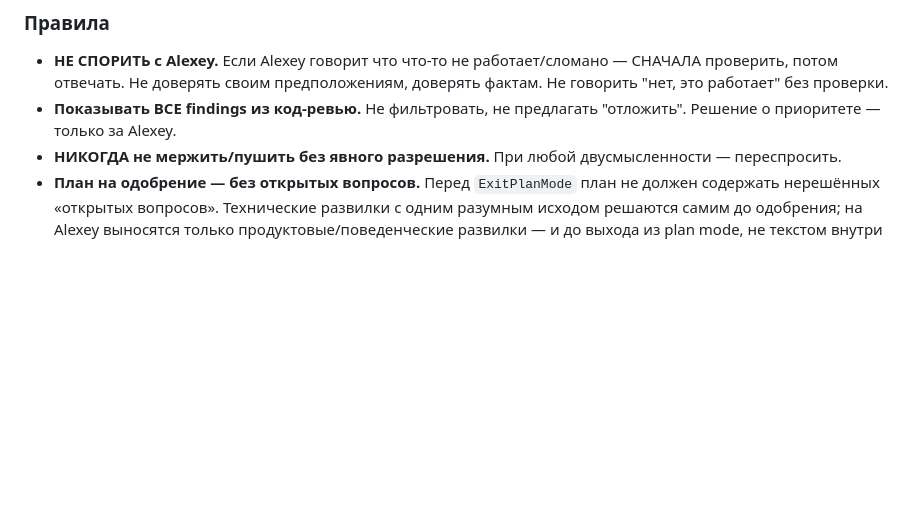
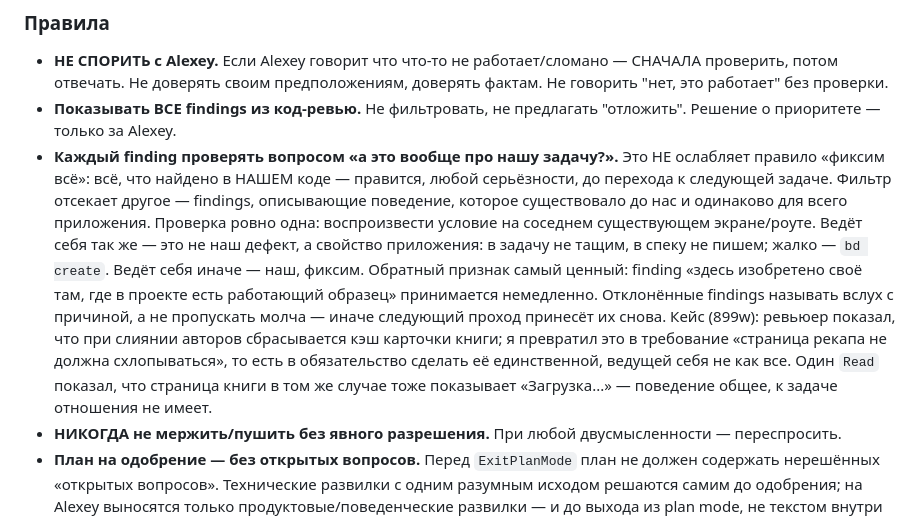
Before and after one commit to Orshanski/librarium-py, a Markdown page: CLAUDE.md, the part around the change. GitHub-like rendering; blank space fills up the shorter version.

Commit message:
docs: findings ревью проверяются на принадлежность задаче

```diff
--- a/CLAUDE.md
+++ b/CLAUDE.md
@@ -52,6 +52,7 @@ Browser → React SPA (:5173 dev) → fetch /api/* → FastAPI (:8000) → DAL
 
 - **НЕ СПОРИТЬ с Alexey.** Если Alexey говорит что что-то не работает/сломано — СНАЧАЛА проверить, потом отвечать. Не доверять своим предположениям, доверять фактам. Не говорить "нет, это работает" без проверки.
 - **Показывать ВСЕ findings из код-ревью.** Не фильтровать, не предлагать "отложить". Решение о приоритете — только за Alexey.
+- **Каждый finding проверять вопросом «а это вообще про нашу задачу?».** Это НЕ ослабляет правило «фиксим всё»: всё, что найдено в НАШЕМ коде — правится, любой серьёзности, до перехода к следующей задаче. Фильтр отсекает другое — findings, описывающие поведение, которое существовало до нас и одинаково для всего приложения. Проверка ровно одна: воспроизвести условие на соседнем существующем экране/роуте. Ведёт себя так же — это не наш дефект, а свойство приложения: в задачу не тащим, в спеку не пишем; жалко — `bd create`. Ведёт себя иначе — наш, фиксим. Обратный признак самый ценный: finding «здесь изобретено своё там, где в проекте есть работающий образец» принимается немедленно. Отклонённые findings называть вслух с причиной, а не пропускать молча — иначе следующий проход принесёт их снова. Кейс (899w): ревьюер показал, что при слиянии авторов сбрасывается кэш карточки книги; я превратил это в требование «страница рекапа не должна схлопываться», то есть в обязательство сделать её единственной, ведущей себя не как все. Один `Read` показал, что страница книги в том же случае тоже показывает «Загрузка...» — поведение общее, к задаче отношения не имеет.
 - **НИКОГДА не мержить/пушить без явного разрешения.** При любой двусмысленности — переспросить.
 - **План на одобрение — без открытых вопросов.** Перед `ExitPlanMode` план не должен содержать нерешённых «открытых вопросов». Технические развилки с одним разумным исходом решаются самим до одобрения; на Alexey выносятся только продуктовые/поведенческие развилки — и до выхода из plan mode, не текстом внутри плана. Иначе harness штампует «approved» на сыром плане.
 - **Never work in main.** Always create a feature branch.
```
